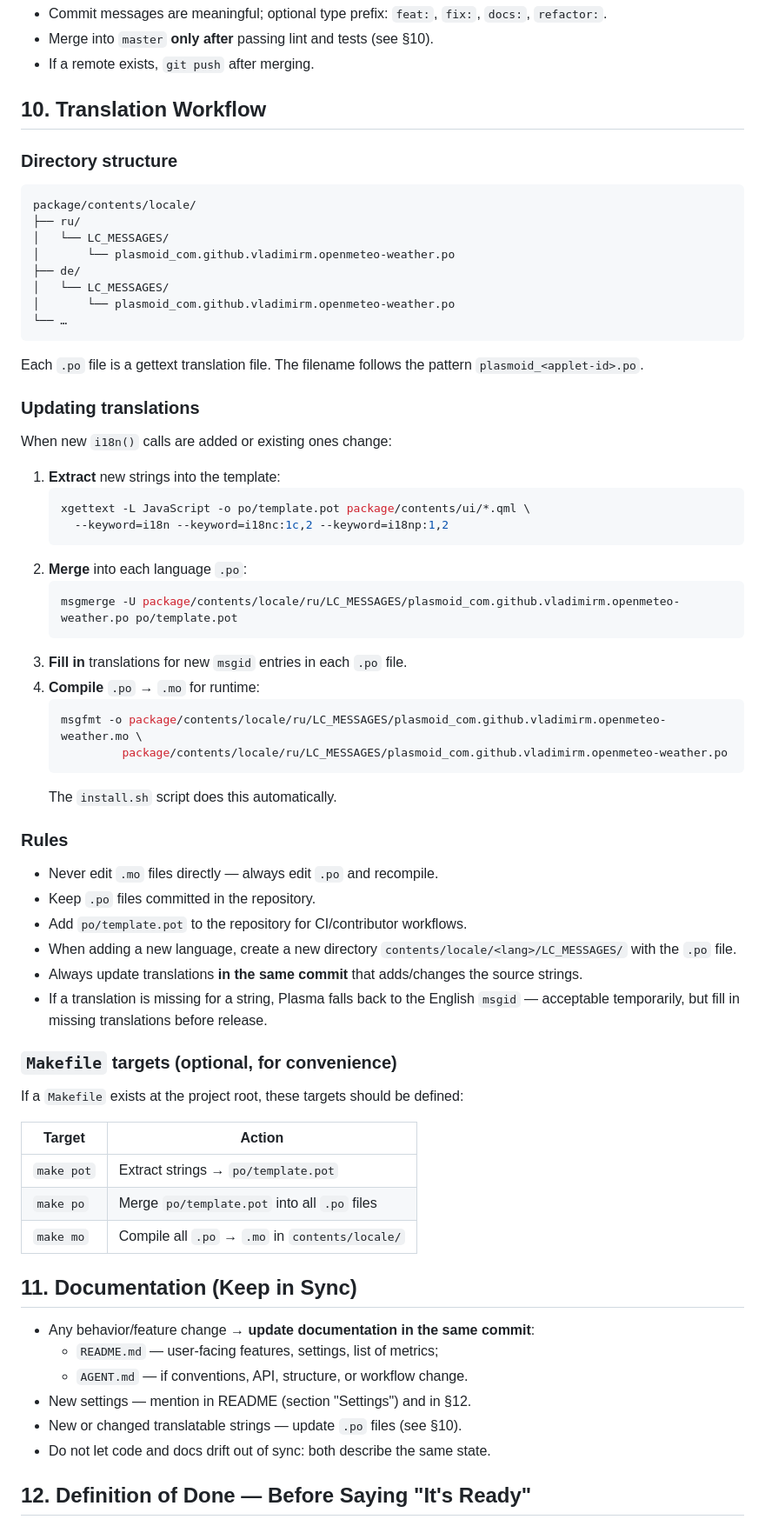
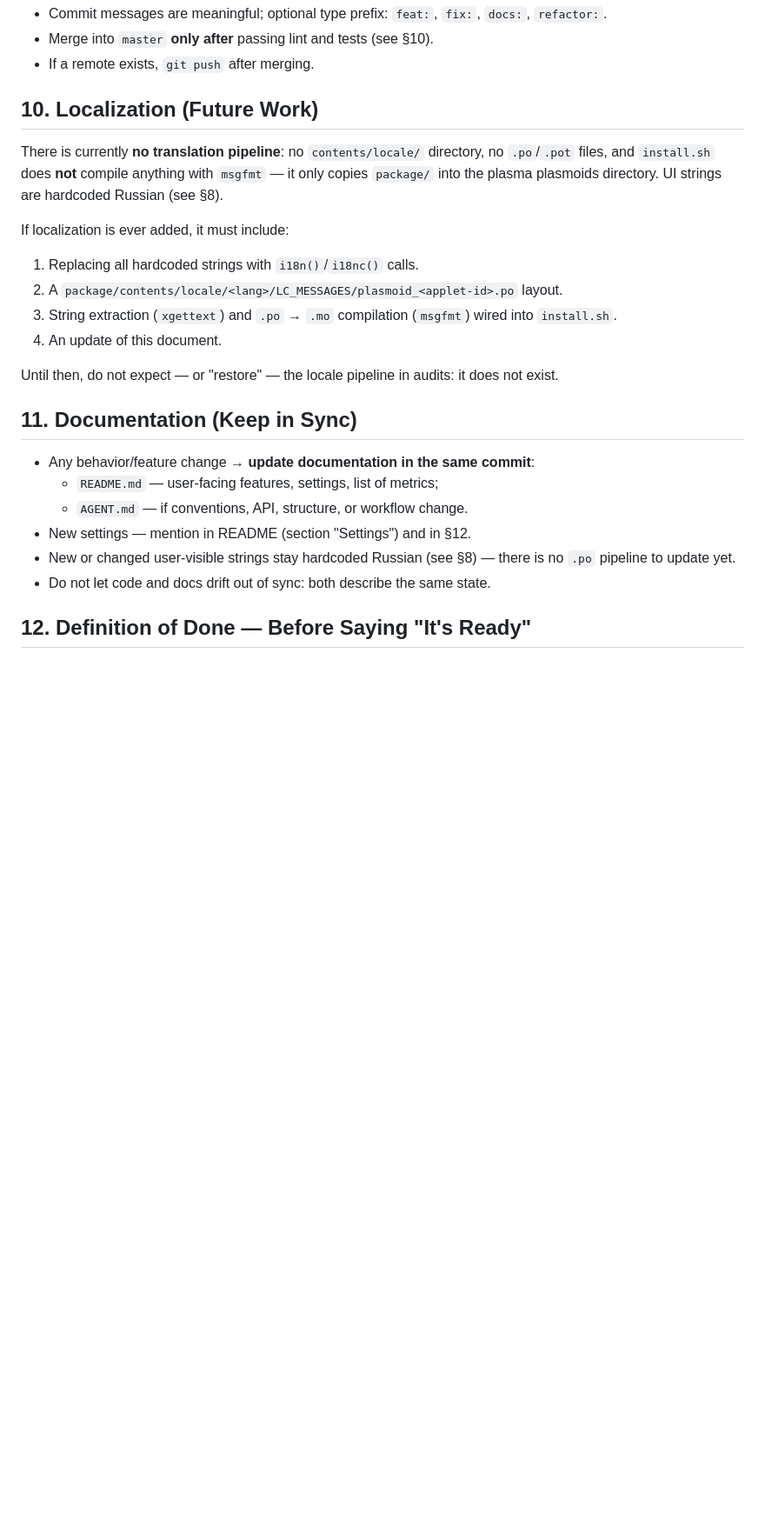
Before and after one commit to wsgoggway/Weather-plasmoid, a Markdown page: AGENT.md, the part around one of its changes. Shown at 87% size. Rendered like a GitHub page; blank space fills up the shorter version.

````diff
--- a/AGENT.md
+++ b/AGENT.md
@@ -186,62 +154,17 @@ i18n("Feels like %1%2").arg(feelsLike).arg(tempUnitLabel)
 - Merge into `master` **only after** passing lint and tests (see §10).
 - If a remote exists, `git push` after merging.
 
-## 10. Translation Workflow
+## 10. Localization (Future Work)
 
-### Directory structure
+There is currently **no translation pipeline**: no `contents/locale/` directory, no `.po`/`.pot` files, and `install.sh` does **not** compile anything with `msgfmt` — it only copies `package/` into the plasma plasmoids directory. UI strings are hardcoded Russian (see §8).
 
-```
-package/contents/locale/
-├── ru/
-│   └── LC_MESSAGES/
-│       └── plasmoid_com.github.vladimirm.openmeteo-weather.po
-├── de/
-│   └── LC_MESSAGES/
-│       └── plasmoid_com.github.vladimirm.openmeteo-weather.po
-└── …
-```
+If localization is ever added, it must include:
+1. Replacing all hardcoded strings with `i18n()`/`i18nc()` calls.
+2. A `package/contents/locale/<lang>/LC_MESSAGES/plasmoid_<applet-id>.po` layout.
+3. String extraction (`xgettext`) and `.po` → `.mo` compilation (`msgfmt`) wired into `install.sh`.
+4. An update of this document.
 
-Each `.po` file is a gettext translation file. The filename follows the pattern `plasmoid_<applet-id>.po`.
-
-### Updating translations
-
-When new `i18n()` calls are added or existing ones change:
-
-1. **Extract** new strings into the template:
-   ```bash
-   xgettext -L JavaScript -o po/template.pot package/contents/ui/*.qml \
-     --keyword=i18n --keyword=i18nc:1c,2 --keyword=i18np:1,2
-   ```
-2. **Merge** into each language `.po`:
-   ```bash
-   msgmerge -U package/contents/locale/ru/LC_MESSAGES/plasmoid_com.github.vladimirm.openmeteo-weather.po po/template.pot
-   ```
-3. **Fill in** translations for new `msgid` entries in each `.po` file.
-4. **Compile** `.po` → `.mo` for runtime:
-   ```bash
-   msgfmt -o package/contents/locale/ru/LC_MESSAGES/plasmoid_com.github.vladimirm.openmeteo-weather.mo \
-            package/contents/locale/ru/LC_MESSAGES/plasmoid_com.github.vladimirm.openmeteo-weather.po
-   ```
-   The `install.sh` script does this automatically.
-
-### Rules
-
-- Never edit `.mo` files directly — always edit `.po` and recompile.
-- Keep `.po` files committed in the repository.
-- Add `po/template.pot` to the repository for CI/contributor workflows.
-- When adding a new language, create a new directory `contents/locale/<lang>/LC_MESSAGES/` with the `.po` file.
-- Always update translations **in the same commit** that adds/changes the source strings.
-- If a translation is missing for a string, Plasma falls back to the English `msgid` — acceptable temporarily, but fill in missing translations before release.
-
-### `Makefile` targets (optional, for convenience)
-
-If a `Makefile` exists at the project root, these targets should be defined:
-
-| Target | Action |
-|---|---|
-| `make pot` | Extract strings → `po/template.pot` |
-| `make po`  | Merge `po/template.pot` into all `.po` files |
-| `make mo`  | Compile all `.po` → `.mo` in `contents/locale/` |
+Until then, do not expect — or "restore" — the locale pipeline in audits: it does not exist.
 
 ## 11. Documentation (Keep in Sync)
 
@@ -249,7 +172,7 @@ If a `Makefile` exists at the project root, these targets should be defined:
   - `README.md` — user-facing features, settings, list of metrics;
   - `AGENT.md` — if conventions, API, structure, or workflow change.
 - New settings — mention in README (section "Settings") and in §12.
-- New or changed translatable strings — update `.po` files (see §10).
+- New or changed user-visible strings stay hardcoded Russian (see §8) — there is no `.po` pipeline to update yet.
 - Do not let code and docs drift out of sync: both describe the same state.
 
 ## 12. Definition of Done — Before Saying "It's Ready"
````
Also changed, not shown: other parts of AGENT.md (+14 -57 lines), README.md (+4 -1 lines).
